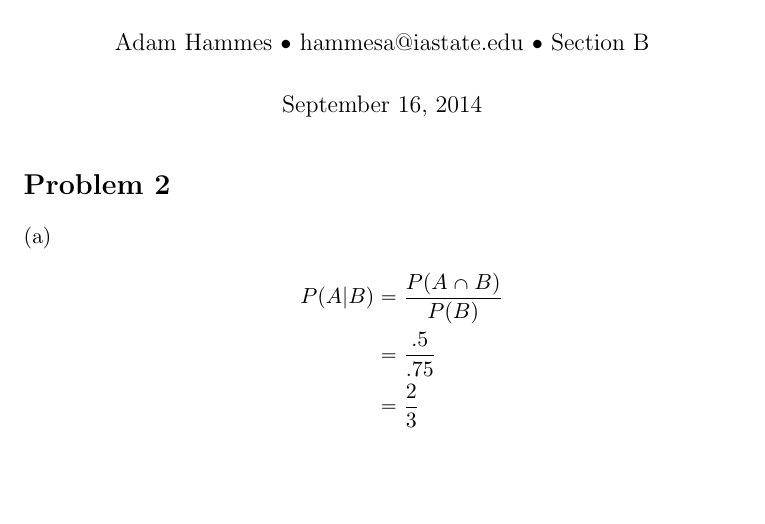
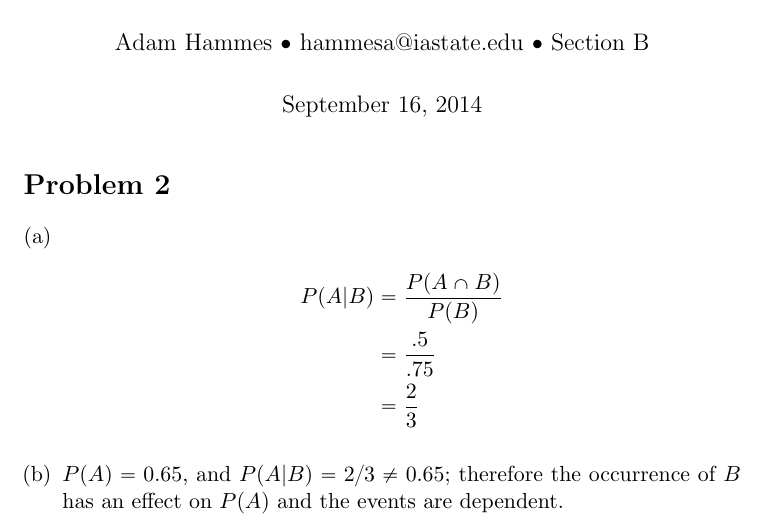
Before and after one commit to adamhammes/LaTeX, a LaTeX document (Stats 330/STATS_330_HW_03/STATS_330_HW_03.tex): part of the page, cut so that both start at the same text, the shorter picture padded with empty space. Compiled offline with pdfLaTeX.

Commit message:
Problem 2b

```diff
--- a/Stats 330/STATS_330_HW_03/STATS_330_HW_03.tex
+++ b/Stats 330/STATS_330_HW_03/STATS_330_HW_03.tex
@@ -24,6 +24,9 @@
 		&= \dfrac{2}{3}
 	\end{align*}
 
+	\item
+	$P(A) = 0.65$, and $P(A|B) = 2/3 \neq 0.65$; therefore the occurrence of $B$ has an effect on $P(A)$ and the events are dependent.
+
 
 \end{enumerate}
 
```
